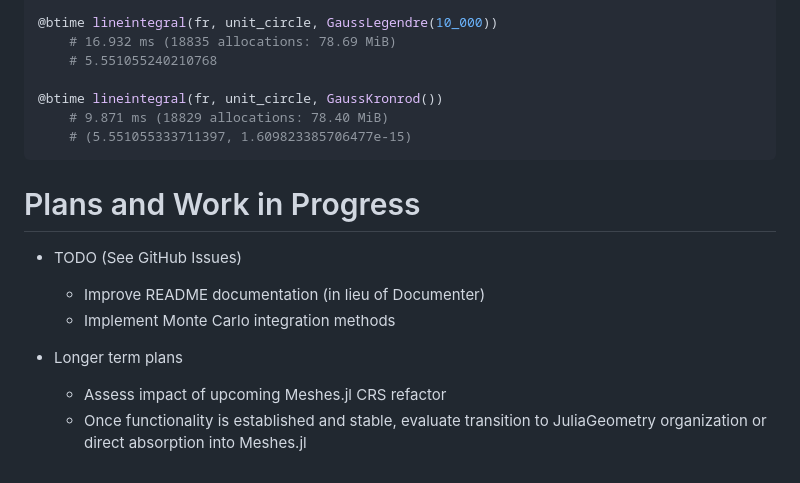
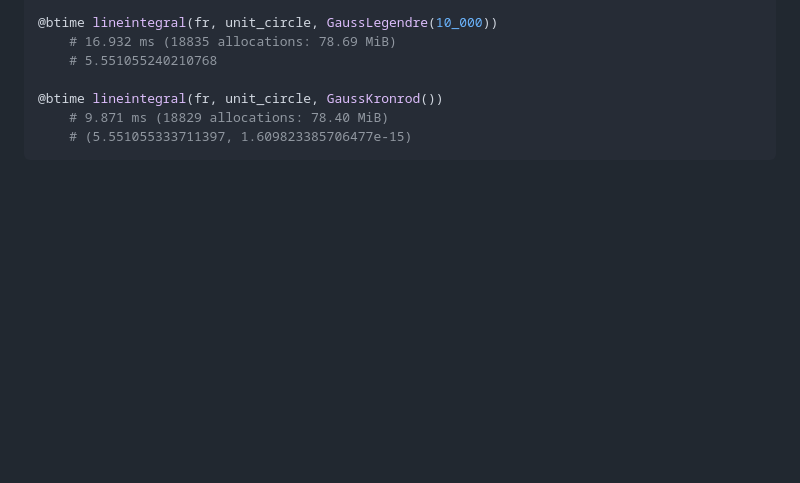
Before and after one commit to mikeingold/MeshIntegrals.jl, a Markdown page: README.md, the part around the change. Rendered like a GitHub page; blank space fills up the shorter version.

Commit message:
Transition Plans section to GitHub Issues

````diff
--- a/README.md
+++ b/README.md
@@ -92,13 +92,3 @@ fr(p) = fr(p.coords...)
     # 9.871 ms (18829 allocations: 78.40 MiB)
     # (5.551055333711397, 1.609823385706477e-15)
 ```
-
-# Plans and Work in Progress
-
-- TODO (See GitHub Issues)
-    - Improve README documentation (in lieu of Documenter)
-    - Implement Monte Carlo integration methods
-
-- Longer term plans
-    - Assess impact of upcoming Meshes.jl CRS refactor
-    - Once functionality is established and stable, evaluate transition to JuliaGeometry organization or direct absorption into Meshes.jl
````
